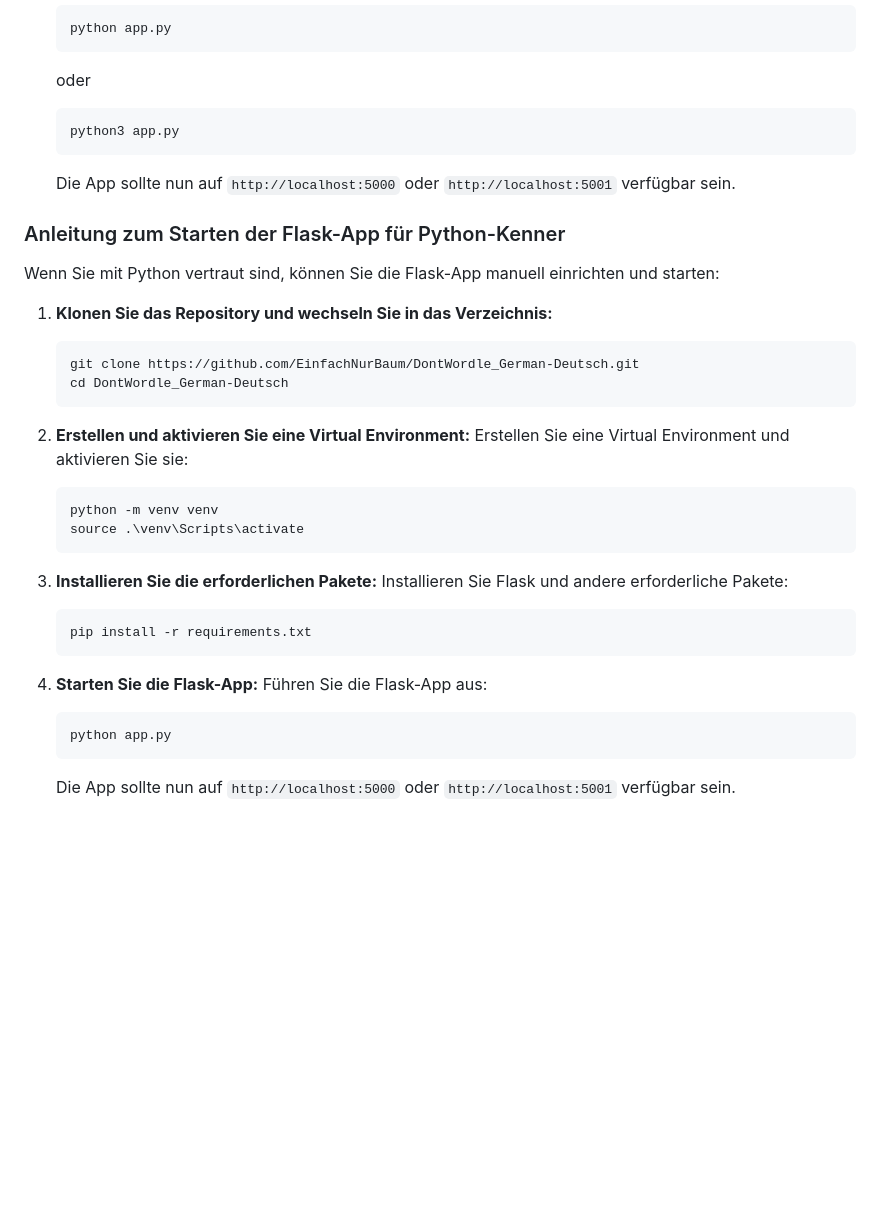
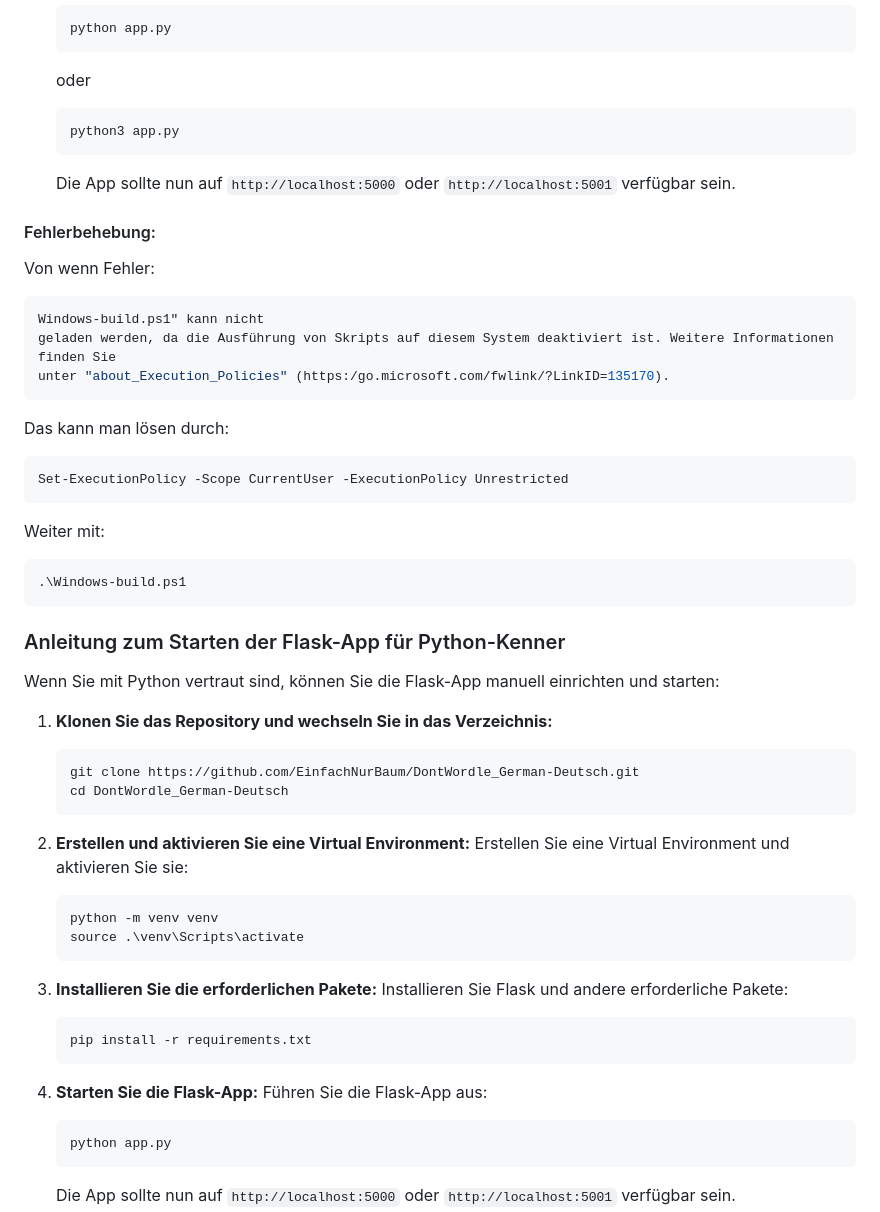
Before and after one commit to EinfachNurBaum/DontWordle_German-Deutsch, a Markdown page: README.md, the part around one of its changes. GitHub-like rendering; blank space fills up the shorter version.

Commit message:
Update README.md
Fehlerbehebung

````diff
--- a/README.md
+++ b/README.md
@@ -95,37 +98,54 @@ Um die Flask-App unter Windows zu starten, befolgen Sie bitte die unten stehende
     python app.py
     ```
     oder
-    ```
+    ```bash
     python3 app.py
     ```
     Die App sollte nun auf `http://localhost:5000` oder `http://localhost:5001` verfügbar sein.
+
+#### Fehlerbehebung:
+Von wenn Fehler:
+   ```bash
+   Windows-build.ps1" kann nicht
+   geladen werden, da die Ausführung von Skripts auf diesem System deaktiviert ist. Weitere Informationen finden Sie
+   unter "about_Execution_Policies" (https:/go.microsoft.com/fwlink/?LinkID=135170).
+   ```
+
+Das kann man lösen durch:
+   ```bash
+   Set-ExecutionPolicy -Scope CurrentUser -ExecutionPolicy Unrestricted
+   ```
+Weiter mit:
+   ```bash
+   .\Windows-build.ps1
+   ```
 
 ### Anleitung zum Starten der Flask-App für Python-Kenner
 
 Wenn Sie mit Python vertraut sind, können Sie die Flask-App manuell einrichten und starten:
 
 1. **Klonen Sie das Repository und wechseln Sie in das Verzeichnis:**
-   ```
+   ```bash
    git clone https://github.com/EinfachNurBaum/DontWordle_German-Deutsch.git
    cd DontWordle_German-Deutsch
    ```
 
 2. **Erstellen und aktivieren Sie eine Virtual Environment:**
    Erstellen Sie eine Virtual Environment und aktivieren Sie sie:
-   ```
+   ```bash
    python -m venv venv
    source .\venv\Scripts\activate
    ```
 
 3. **Installieren Sie die erforderlichen Pakete:**
    Installieren Sie Flask und andere erforderliche Pakete:
-   ```
+   ```bash
    pip install -r requirements.txt
    ```
 
 4. **Starten Sie die Flask-App:**
    Führen Sie die Flask-App aus:
-   ```
+   ```bash
    python app.py
    ```
 
````
Also changed, not shown: other parts of README.md (+15 -12 lines).
